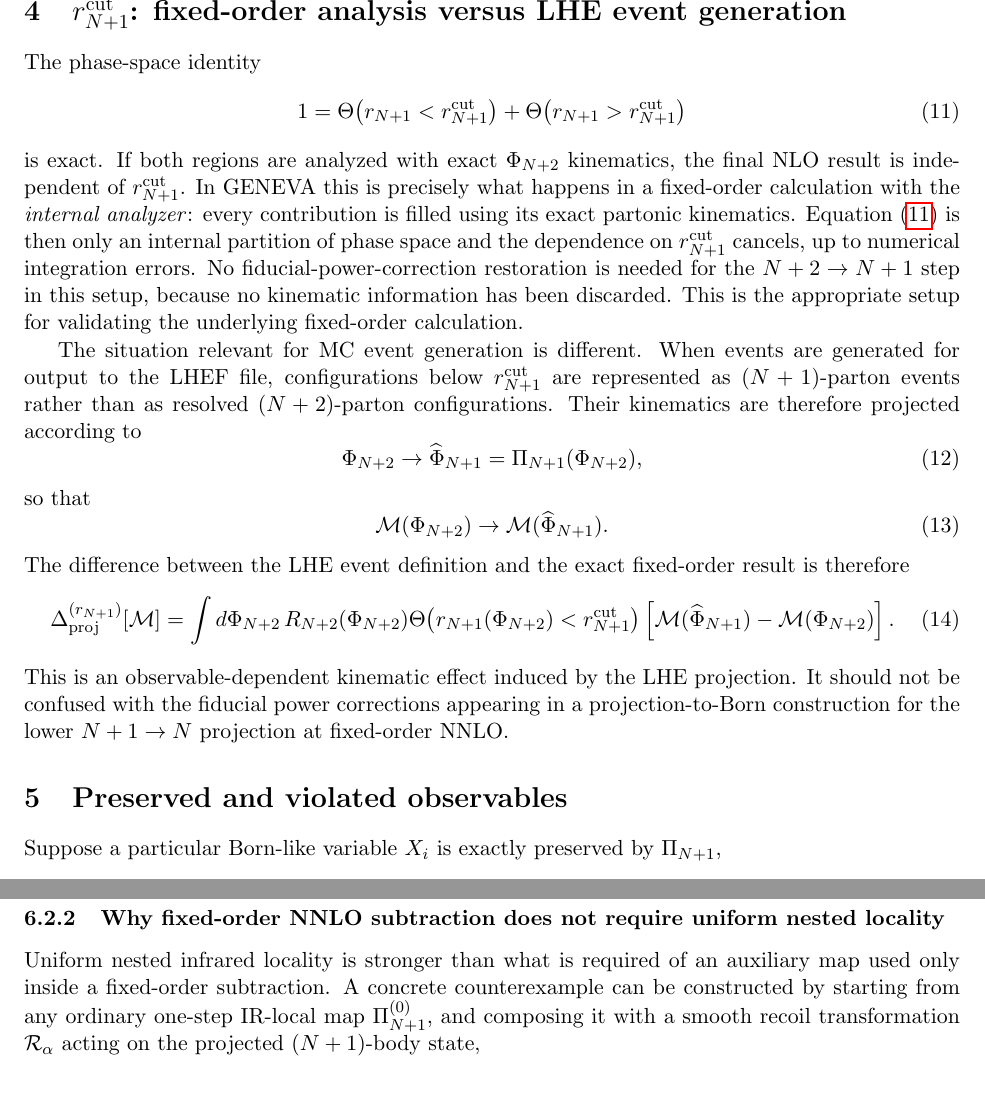
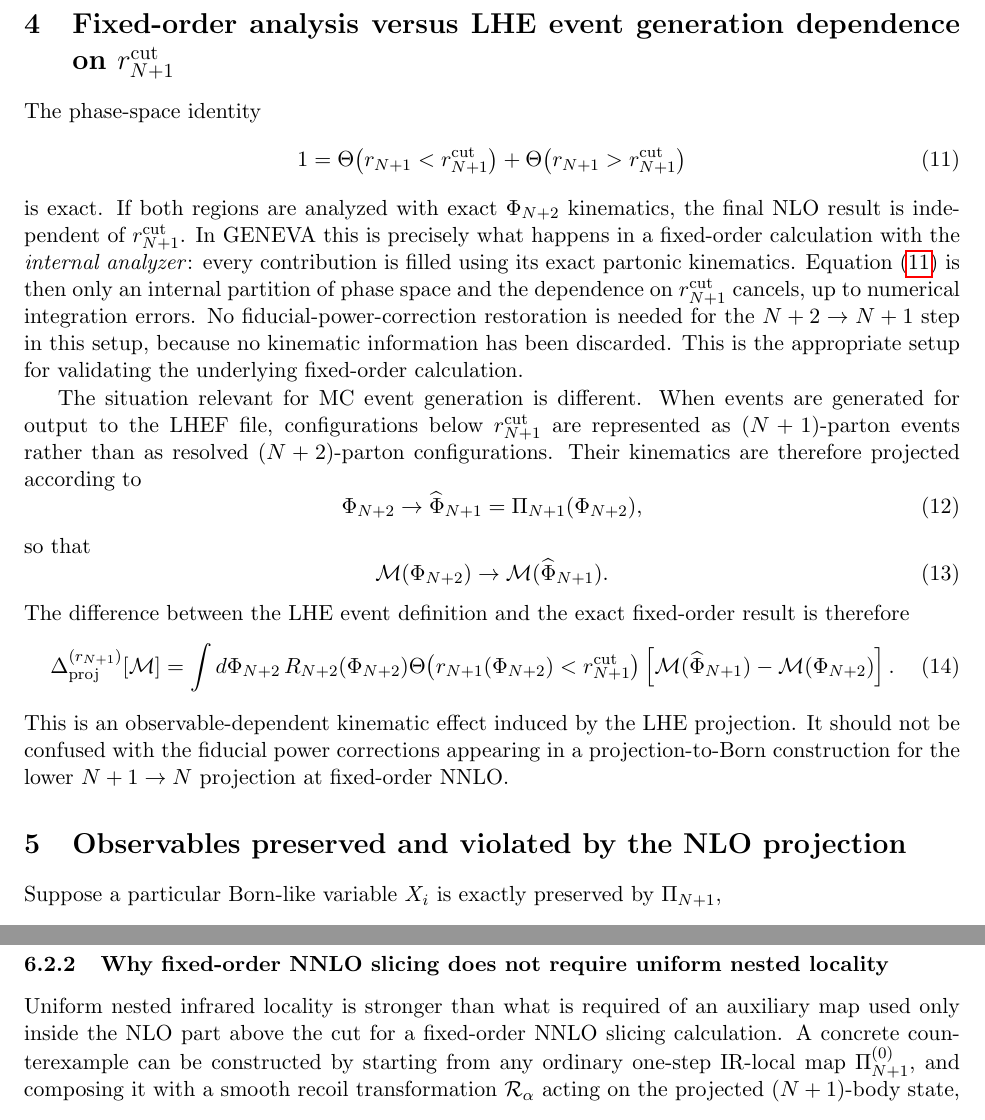
Before and after one commit to alioli/Geneva-Event-Definition, a LaTeX document (main.tex): two parts of pages 3 and 11 of 21, joined at a grey line, cut so that both start at the same text. Compiled offline with pdfLaTeX.

Commit message:
Sync changes from Overleaf

```diff
--- a/main.tex
+++ b/main.tex
@@ -161,7 +161,7 @@ in this contribution.
 Hence, in the setup considered here, there is no genuine dynamical LP truncation associated with
 \(\rnp^{\cut}\).
 
-\section{\texorpdfstring{\(r_{N+1}^{\rm cut}\)}{rN+1cut}: fixed-order analysis versus LHE event generation}
+\section{Fixed-order analysis versus LHE event generation dependence on  \texorpdfstring{\(r_{N+1}^{\rm cut}\)}{rN+1cut}}
 
 The phase-space identity
 \begin{equation}
@@ -209,7 +209,7 @@ This is an observable-dependent kinematic effect induced by the LHE projection.
 confused with the fiducial power corrections appearing in a projection-to-Born construction for the
 lower \(N+1\to N\) projection at fixed-order NNLO.
 
-\section{Preserved and violated observables}
+\section{Observables preserved and violated by the  NLO projection}
 
 Suppose a particular Born-like variable \(X_i\) is exactly preserved by \(\Pi_{N+1}\),
 \begin{equation}
@@ -838,11 +838,11 @@ common-scale suppression must be modified accordingly. The robust conclusion is
 nested-local map, a finite cut ratio does not by itself imply an order-one projection error when both absolute
 cuts are taken to zero together.
 
-\subsubsection{Why fixed-order NNLO subtraction does not require uniform nested locality}
+\subsubsection{Why fixed-order NNLO slicing does not require uniform nested locality}
 \label{subsec:fixed-order-does-not-require-uniform-nested-locality}
 
-Uniform nested infrared locality is stronger than what is required of an auxiliary map used only inside a
-fixed-order subtraction. A concrete counterexample can be constructed by starting from any ordinary one-step
+Uniform nested infrared locality is stronger than what is required of an auxiliary map used only inside the NLO part above the cut for a
+fixed-order NNLO slicing calculation. A concrete counterexample can be constructed by starting from any ordinary one-step
 IR-local map \(\Pi_{N+1}^{(0)}\), and composing it with a smooth recoil transformation
 \(\mathcal R_\alpha\) acting on the projected \((N+1)\)-body state,
 \begin{equation}
```
Also changed, not shown: 1 other file.
